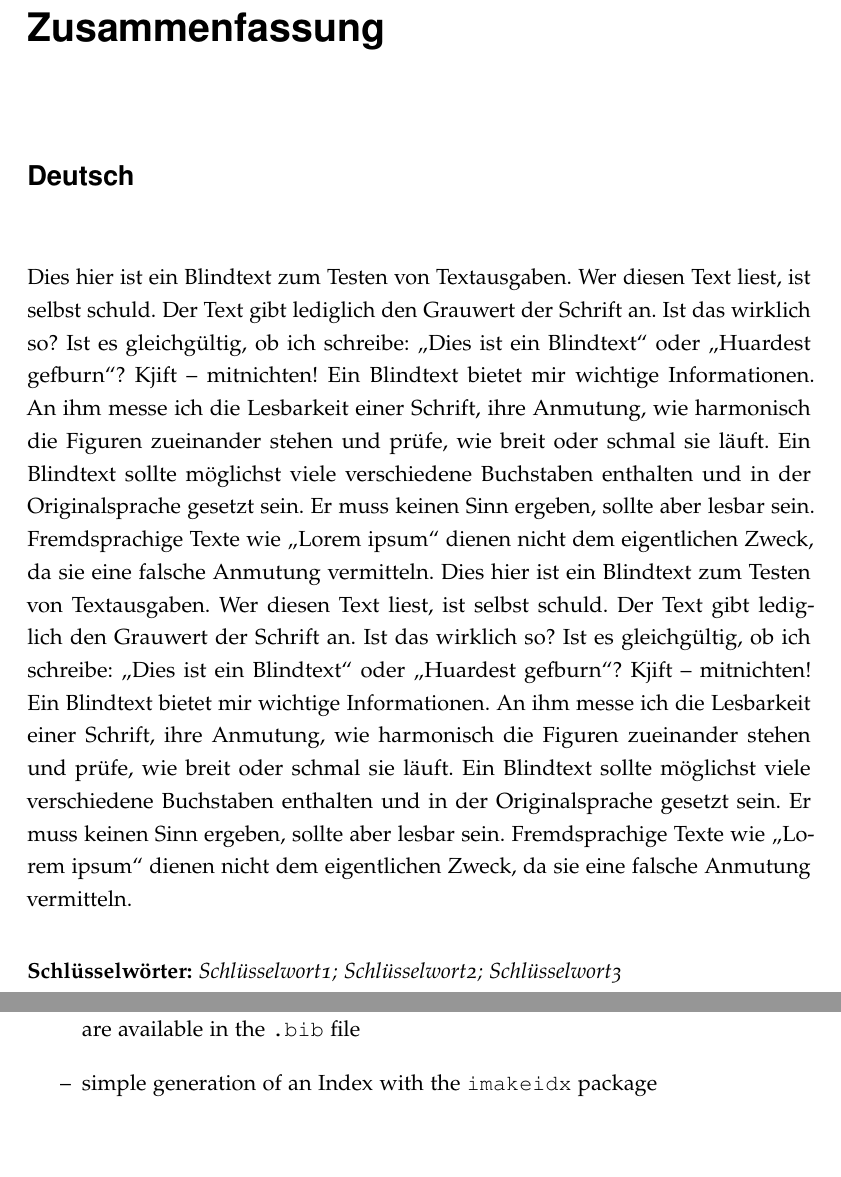
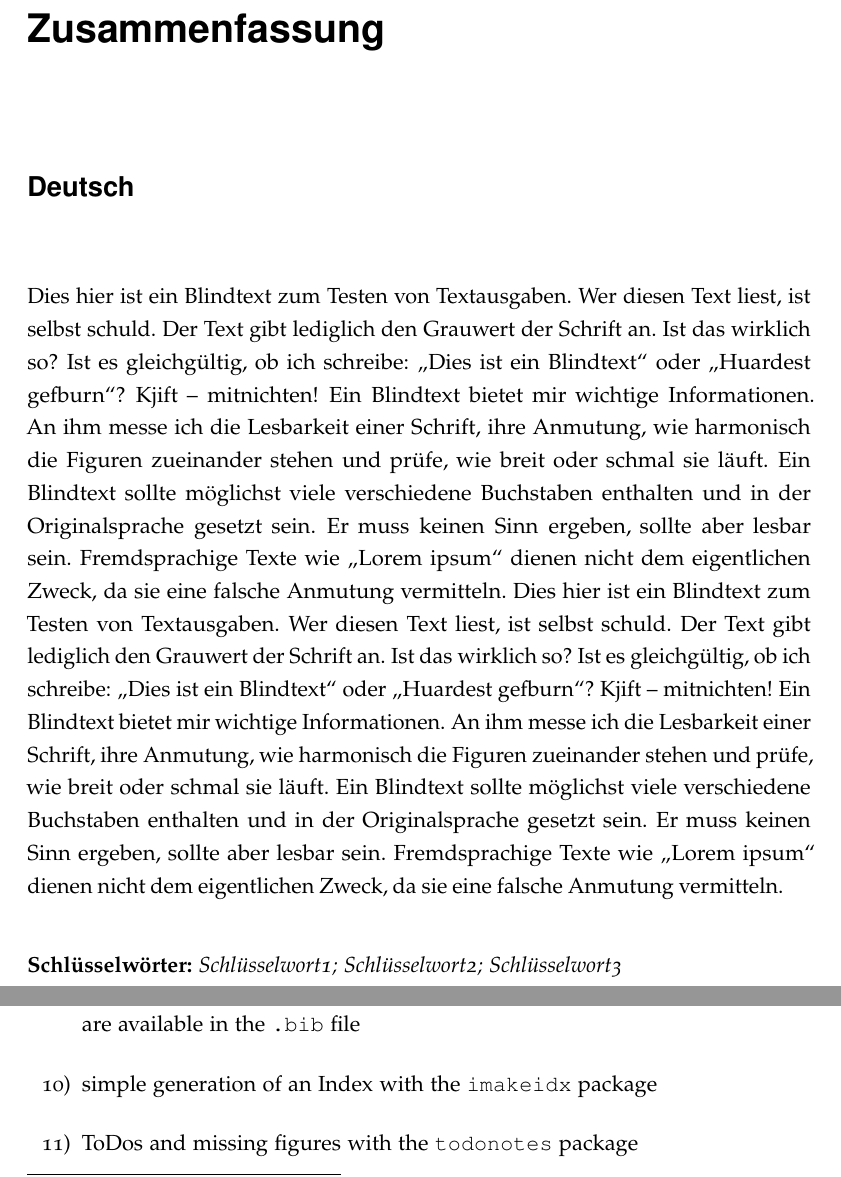
Before and after one commit to varungowtham/phd_thesis_2026, a LaTeX thesis (LaTeX_template_thesis/main.tex, which reads LaTeX_template_thesis/01_Document_administration/a_Packages.tex, LaTeX_template_thesis/03_Content/Guidelines.tex): two parts of pages 9 and 37 of 96, joined at a grey line, cut so that both start at the same text, the shorter picture padded with empty space. The pictures show the PDF file dbta_Styleguide.pdf that the author committed with the source.

Commit message:
rephrasing and reordering

```diff
--- a/LaTeX_template_thesis/01_Document_administration/a_Packages.tex
+++ b/LaTeX_template_thesis/01_Document_administration/a_Packages.tex
@@ -136,7 +136,10 @@
 \usepackage[
 	all						% sets widow and orphan penalties for the whole document
 ]{nowidow}					% widows and orphans
-\usepackage{placeins}		% is used to avoid floating objects after the \FloatBarrier command
+\usepackage[
+	above,					% floats may also appear in the section above
+	below,					% floats may also appear in the section below
+]{placeins}					% is used to avoid floating objects after the \FloatBarrier command
 \usepackage[
 	onehalfspacing			% 1.5 distance between lines
 ]{setspace} 				% package for line spacing
--- a/LaTeX_template_thesis/03_Content/Guidelines.tex
+++ b/LaTeX_template_thesis/03_Content/Guidelines.tex
@@ -107,7 +107,7 @@ This chapter introduces the guidelines for writing a thesis at the Process Dynam
 \section{Template Structure}
 This section describes the structure of this template. Questions, problems, or additional feature requests can be posted on the gitlab webpage of this template.\footnote{\url{https://gitlab.tu-berlin.de/dbta/Thesis_template/issues}, February 2019}
 \subsection{Features}
-\begin{itemize}
+\begin{enumerate}
 	\item valid for theses or dissertations
 	\item can be used in German and English based on the settings of the \verb+babel+\index{Packages!babel} package
 	\item can be used with online editors, such as Overleaf (see \autoref{subsec:overleaf})
@@ -118,9 +118,10 @@ This section describes the structure of this template. Questions, problems, or a
 	\item simple generation of List of References with the \verb+biblatex+\index{Packages!biblatex} package and biber\index{Scripts!biber}
 	\item DOI/ISBN/URL are automatically included in the List of References if they are available in the \path{.bib} file
 	\item simple generation of an Index with the \verb+imakeidx+\index{Packages!imakeidx} package
+	\item ToDos and missing figures with the \verb+todonotes+\index{Packages!todonotes} package
 	\item extra features, such as PDF/A compatibility, Overleaf support, and automatic indenting of \TeX\ code
 	\item various templates for typical elements of a thesis included
-\end{itemize}
+\end{enumerate}
 \subsection{Main Document}
 \begin{itemize}
 	\item is called \path{main.tex}\index{Files!main.tex}
```
Also changed, not shown: dbta_Styleguide.pdf, LaTeX_template_thesis/03_Content/Guidelines.tex (13 more changed lines).
